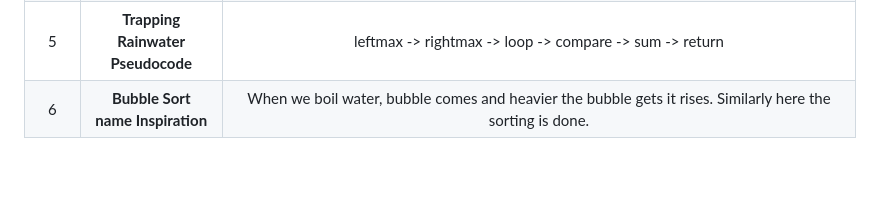
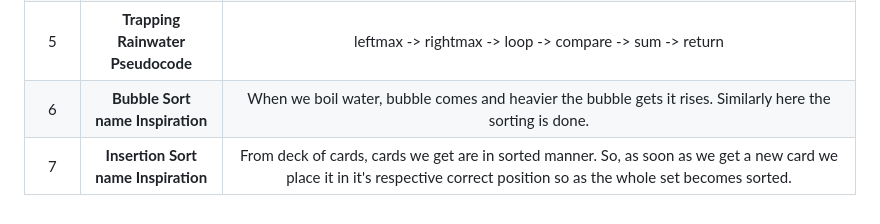
Before and after one commit to pbtech25/CODE-CHRONICLE, a Markdown page: README.md, the part around the change. Rendered like a GitHub page; blank space fills up the shorter version.

Commit message:
Modified RAEDME.md

```diff
--- a/README.md
+++ b/README.md
@@ -33,3 +33,4 @@ Started coding on 05/11/2023
 |    4    |    **Consistency While coding**     |                                                                                                                                                               Don't chase perfection                                                                                                                                                               |
 |    5    |  **Trapping Rainwater Pseudocode**  |                                                                                                                                              leftmax -> rightmax -> loop -> compare -> sum -> return                                                                                                                                               |
 |    6    |  **Bubble Sort name Inspiration**   |                                                                                                                     When we boil water, bubble comes and heavier the bubble gets it rises. Similarly here the sorting is done.                                                                                                                     |
+|    7    | **Insertion Sort name Inspiration** |                                                                                    From deck of cards, cards we get are in sorted manner. So, as soon as we get a new card we place it in it's respective correct position so as the whole set becomes sorted.                                                                                     |
```
